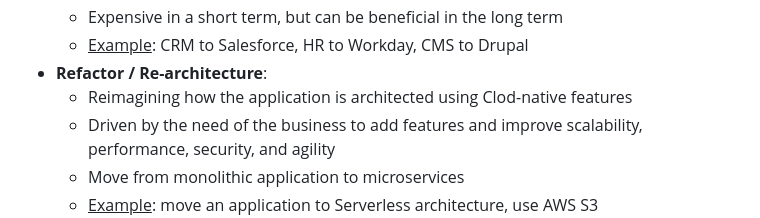
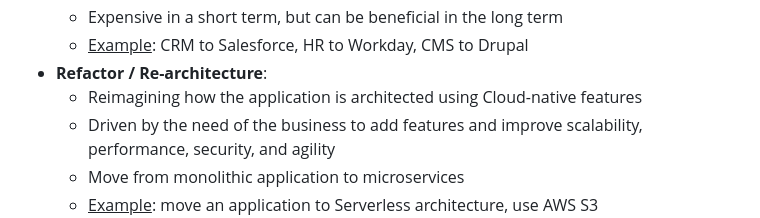
Before and after one commit to lesongvi/aws-cloud-practitioner, a Markdown page: other_services/README.md, the part around the change. Rendered like a GitHub page.

```diff
--- a/other_services/README.md
+++ b/other_services/README.md
@@ -139,7 +139,7 @@
 	- Expensive in a short term, but can be beneficial in the long term
 	- <u>Example</u>: CRM to Salesforce, HR to Workday, CMS to Drupal
 - **Refactor / Re-architecture**:
-	- Reimagining how the application is architected using Clod-native features
+	- Reimagining how the application is architected using Cloud-native features
 	- Driven by the need of the business to add features and improve scalability, performance, security, and agility
 	- Move from monolithic application to microservices
 	- <u>Example</u>: move an application to Serverless architecture, use AWS S3
```
